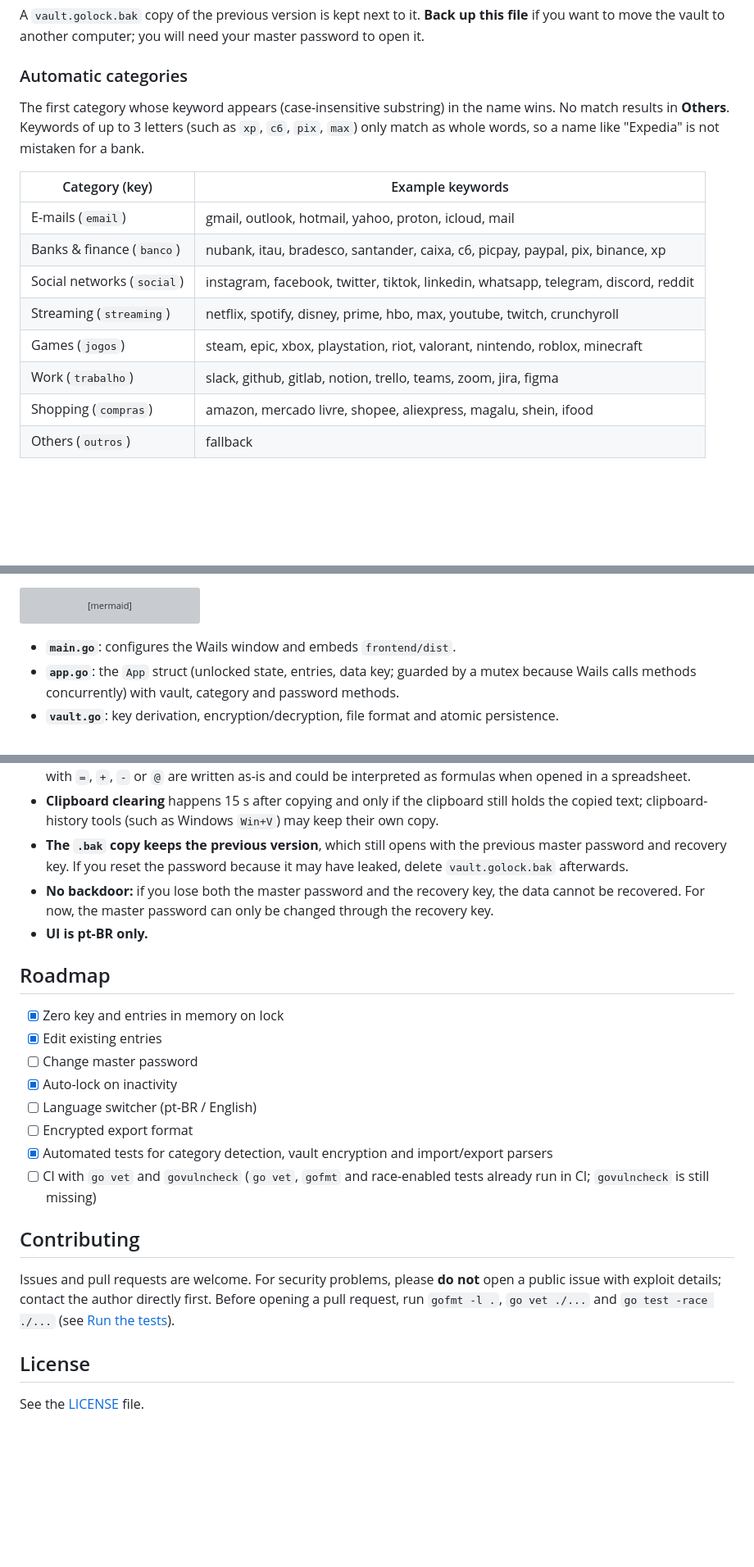
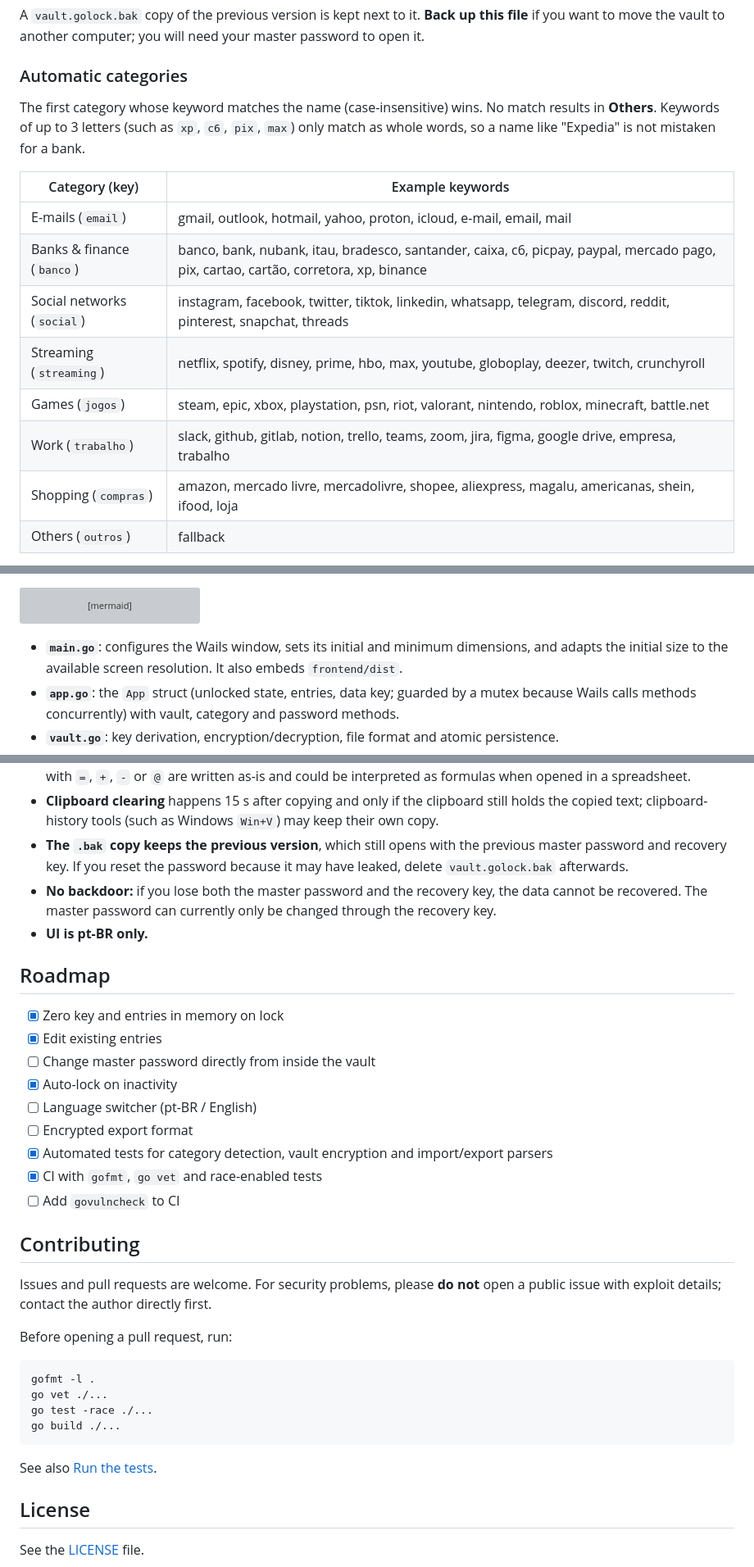
Before and after one commit to carlosfdsn/golock, a Markdown page: README.md, 3 parts joined by grey strips. Shown at 82% size. Rendered like a GitHub page; blank space fills up the shorter version; grey boxes are pictures that could not be loaded.

````diff
--- a/README.md
+++ b/README.md
@@ -176,17 +184,17 @@ A `vault.golock.bak` copy of the previous version is kept next to it. **Back up
 
 ### Automatic categories
 
-The first category whose keyword appears (case-insensitive substring) in the name wins. No match results in **Others**. Keywords of up to 3 letters (such as `xp`, `c6`, `pix`, `max`) only match as whole words, so a name like "Expedia" is not mistaken for a bank.
+The first category whose keyword matches the name (case-insensitive) wins. No match results in **Others**. Keywords of up to 3 letters (such as `xp`, `c6`, `pix`, `max`) only match as whole words, so a name like "Expedia" is not mistaken for a bank.
 
 | Category (key) | Example keywords |
 |---|---|
-| E-mails (`email`) | gmail, outlook, hotmail, yahoo, proton, icloud, mail |
-| Banks & finance (`banco`) | nubank, itau, bradesco, santander, caixa, c6, picpay, paypal, pix, binance, xp |
-| Social networks (`social`) | instagram, facebook, twitter, tiktok, linkedin, whatsapp, telegram, discord, reddit |
-| Streaming (`streaming`) | netflix, spotify, disney, prime, hbo, max, youtube, twitch, crunchyroll |
-| Games (`jogos`) | steam, epic, xbox, playstation, riot, valorant, nintendo, roblox, minecraft |
-| Work (`trabalho`) | slack, github, gitlab, notion, trello, teams, zoom, jira, figma |
-| Shopping (`compras`) | amazon, mercado livre, shopee, aliexpress, magalu, shein, ifood |
+| E-mails (`email`) | gmail, outlook, hotmail, yahoo, proton, icloud, e-mail, email, mail |
+| Banks & finance (`banco`) | banco, bank, nubank, itau, bradesco, santander, caixa, c6, picpay, paypal, mercado pago, pix, cartao, cartão, corretora, xp, binance |
+| Social networks (`social`) | instagram, facebook, twitter, tiktok, linkedin, whatsapp, telegram, discord, reddit, pinterest, snapchat, threads |
+| Streaming (`streaming`) | netflix, spotify, disney, prime, hbo, max, youtube, globoplay, deezer, twitch, crunchyroll |
+| Games (`jogos`) | steam, epic, xbox, playstation, psn, riot, valorant, nintendo, roblox, minecraft, battle.net |
+| Work (`trabalho`) | slack, github, gitlab, notion, trello, teams, zoom, jira, figma, google drive, empresa, trabalho |
+| Shopping (`compras`) | amazon, mercado livre, mercadolivre, shopee, aliexpress, magalu, americanas, shein, ifood, loja |
 | Others (`outros`) | fallback |
 
 Longer keywords are matched as substrings, so unrelated names can occasionally match. You can always choose the category manually.
@@ -276,7 +284,7 @@ flowchart LR
   A --> V --> D
 ```
 
-- **`main.go`**: configures the Wails window and embeds `frontend/dist`.
+- **`main.go`**: configures the Wails window, sets its initial and minimum dimensions, and adapts the initial size to the available screen resolution. It also embeds `frontend/dist`.
 - **`app.go`**: the `App` struct (unlocked state, entries, data key; guarded by a mutex because Wails calls methods concurrently) with vault, category and password methods.
 - **`vault.go`**: key derivation, encryption/decryption, file format and atomic persistence.
 - **`backup.go`**: export builders, the custom PDF writer and all import parsers.
@@ -362,23 +380,35 @@ golock/
 - **CSV exports are not escaped against spreadsheet formulas** (needed for lossless re-import): values starting with `=`, `+`, `-` or `@` are written as-is and could be interpreted as formulas when opened in a spreadsheet.
 - **Clipboard clearing** happens 15 s after copying and only if the clipboard still holds the copied text; clipboard-history tools (such as Windows `Win+V`) may keep their own copy.
 - **The `.bak` copy keeps the previous version**, which still opens with the previous master password and recovery key. If you reset the password because it may have leaked, delete `vault.golock.bak` afterwards.
-- **No backdoor:** if you lose both the master password and the recovery key, the data cannot be recovered. For now, the master password can only be changed through the recovery key.
+- **No backdoor:** if you lose both the master password and the recovery key, the data cannot be recovered. The master password can currently only be changed through the recovery key.
 - **UI is pt-BR only.**
 
 ## Roadmap
 
 - [x] Zero key and entries in memory on lock
 - [x] Edit existing entries
-- [ ] Change master password
+- [ ] Change master password directly from inside the vault
 - [x] Auto-lock on inactivity
 - [ ] Language switcher (pt-BR / English)
 - [ ] Encrypted export format
 - [x] Automated tests for category detection, vault encryption and import/export parsers
-- [ ] CI with `go vet` and `govulncheck` (`go vet`, `gofmt` and race-enabled tests already run in CI; `govulncheck` is still missing)
+- [x] CI with `gofmt`, `go vet` and race-enabled tests
+- [ ] Add `govulncheck` to CI
 
 ## Contributing
 
-Issues and pull requests are welcome. For security problems, please **do not** open a public issue with exploit details; contact the author directly first. Before opening a pull request, run `gofmt -l .`, `go vet ./...` and `go test -race ./...` (see [Run the tests](#run-the-tests)).
+Issues and pull requests are welcome. For security problems, please **do not** open a public issue with exploit details; contact the author directly first.
+
+Before opening a pull request, run:
+
+```bash
+gofmt -l .
+go vet ./...
+go test -race ./...
+go build ./...
+```
+
+See also [Run the tests](#run-the-tests).
 
 ## License
 
````
Also changed, not shown: other parts of README.md (+40 -22 lines).
